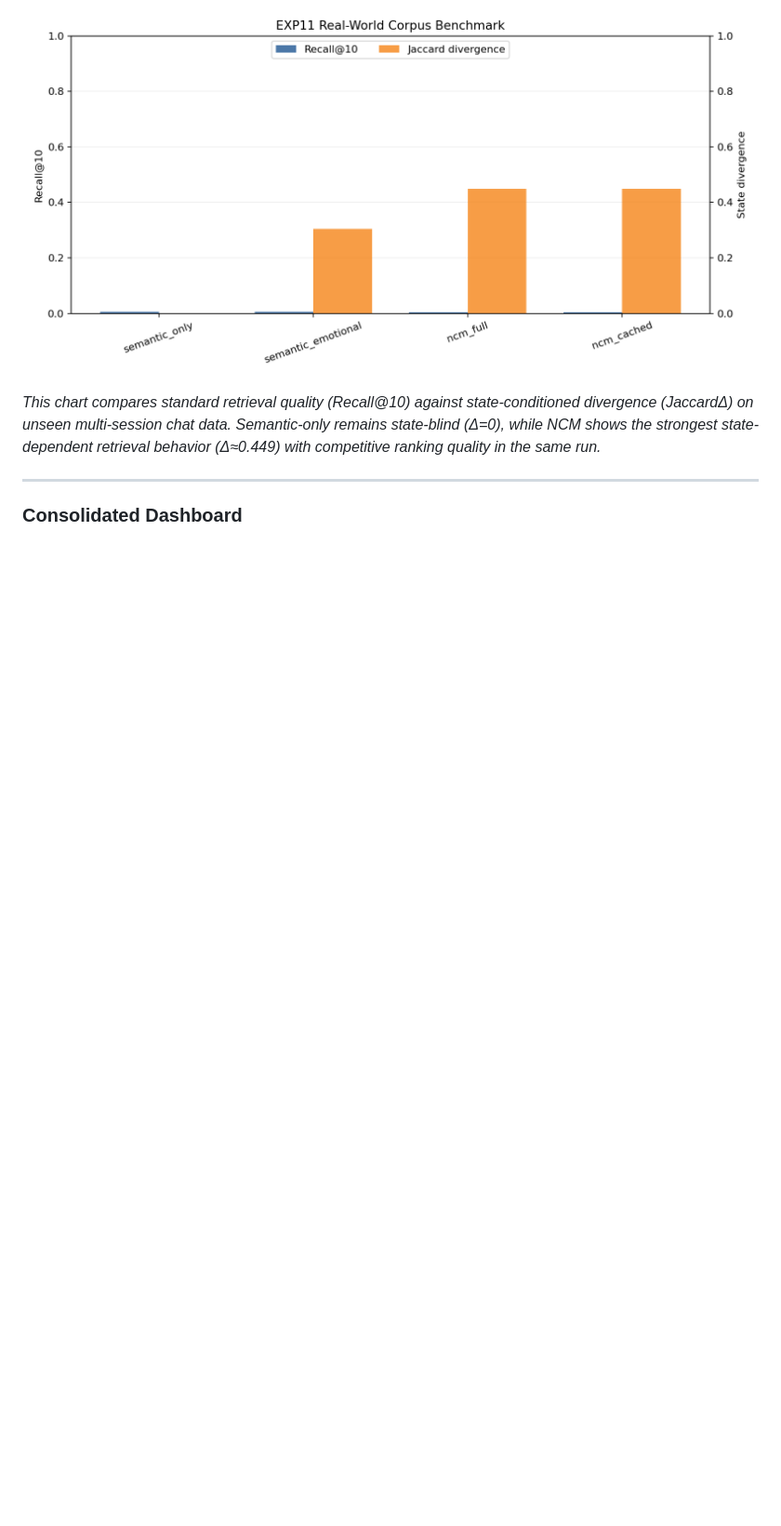
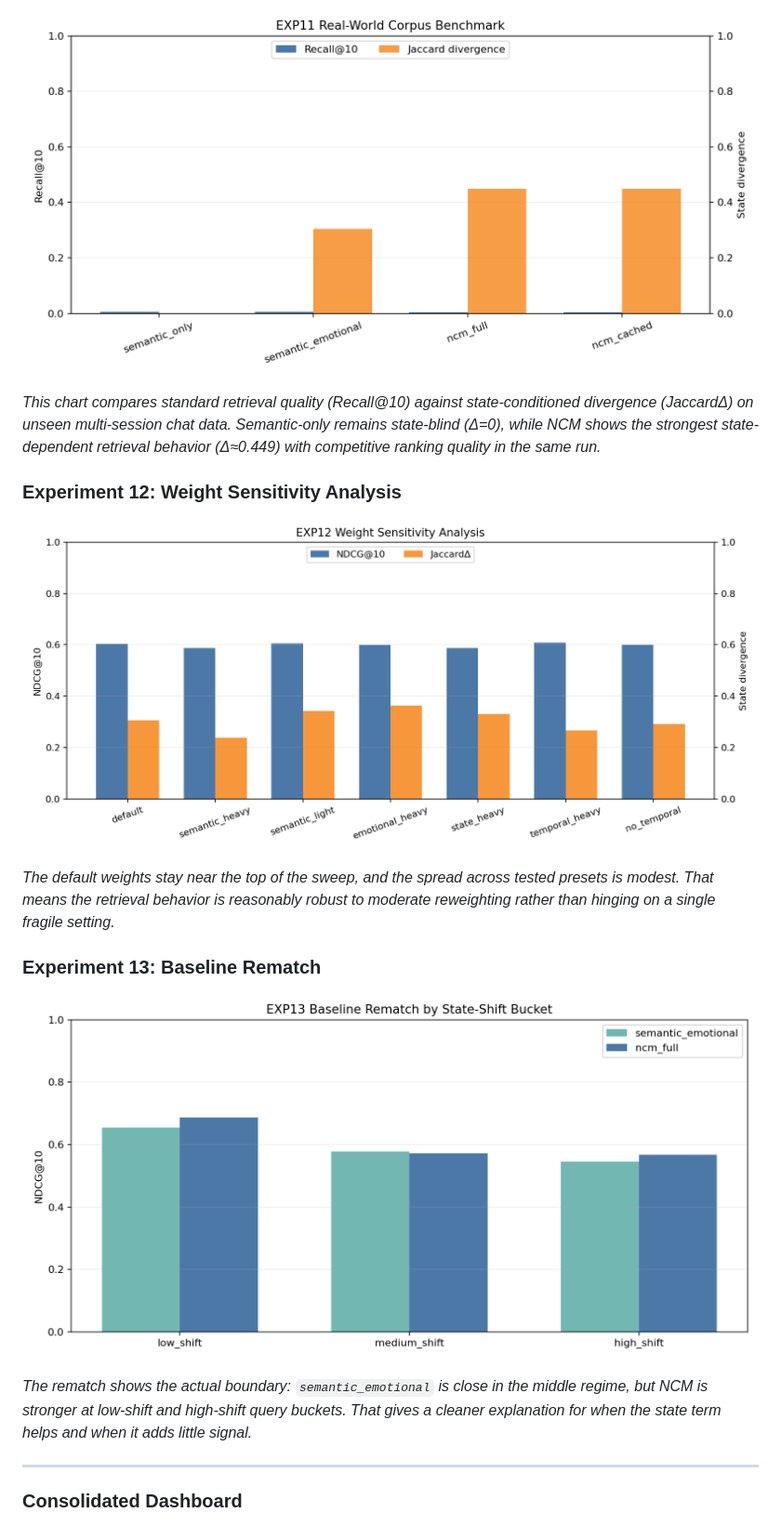
Before and after one commit to iam-saiteja/NCM, a Markdown page: README.md, the part around one of its changes. Shown at 93% size. GitHub-like rendering; pictures changed too: results/exp12_weight_sensitivity.png (added), results/exp13_baseline_rematch.png (added); blank space fills up the shorter version.

```diff
--- a/README.md
+++ b/README.md
@@ -418,6 +450,18 @@ Interpretation:
 
 *This chart compares standard retrieval quality (Recall@10) against state-conditioned divergence (JaccardΔ) on unseen multi-session chat data. Semantic-only remains state-blind (Δ=0), while NCM shows the strongest state-dependent retrieval behavior (Δ≈0.449) with competitive ranking quality in the same run.*
 
+### Experiment 12: Weight Sensitivity Analysis
+
+![Weight Sensitivity](results/exp12_weight_sensitivity.png)
+
+*The default weights stay near the top of the sweep, and the spread across tested presets is modest. That means the retrieval behavior is reasonably robust to moderate reweighting rather than hinging on a single fragile setting.*
+
+### Experiment 13: Baseline Rematch
+
+![Baseline Rematch](results/exp13_baseline_rematch.png)
+
+*The rematch shows the actual boundary: `semantic_emotional` is close in the middle regime, but NCM is stronger at low-shift and high-shift query buckets. That gives a cleaner explanation for when the state term helps and when it adds little signal.*
+
 ---
 
 ### Consolidated Dashboard
```
Also changed, not shown: other parts of README.md (+37 -1 lines), 7 other files.
